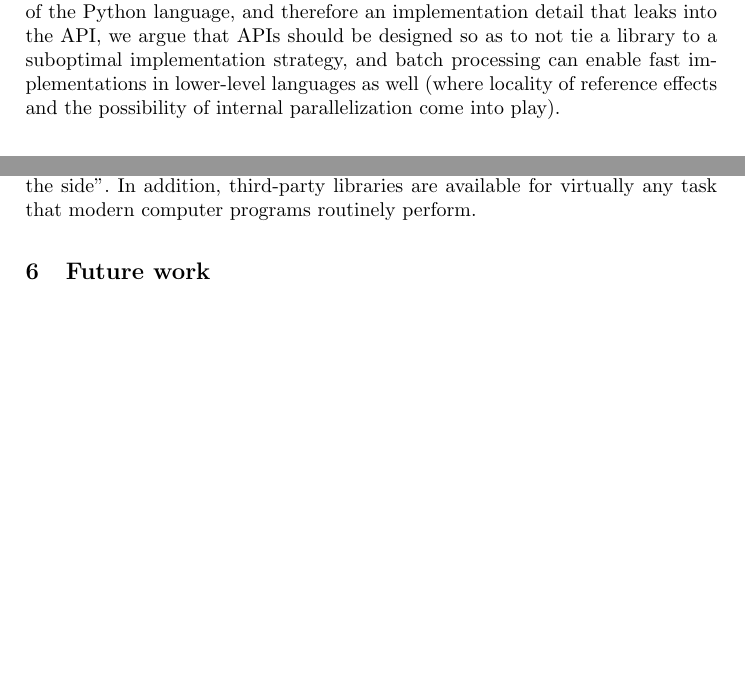
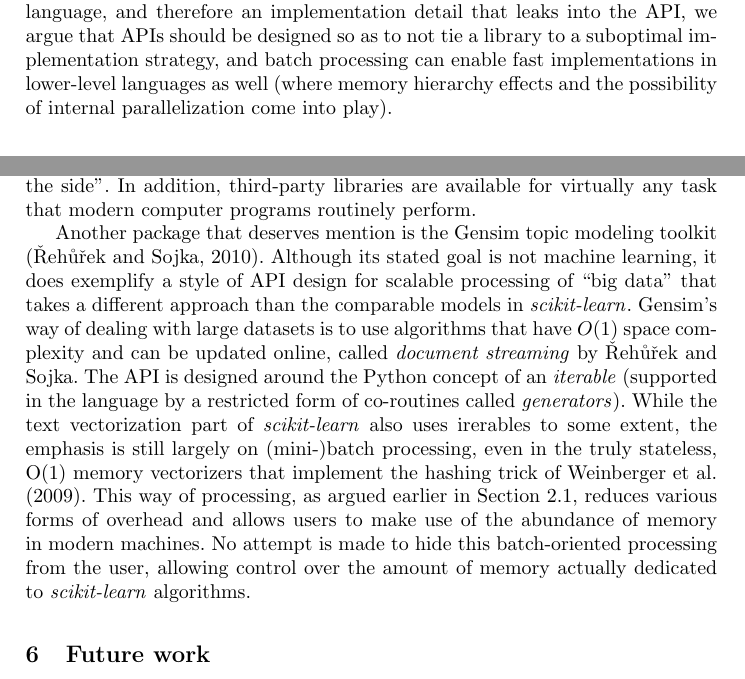
Before and after one commit to jakevdp/ECML_PKDD_2013, a LaTeX paper (paper.tex): two parts of pages 4 and 11 of 12, joined at a grey line, cut so that both start at the same text, the shorter picture padded with empty space. Compiled offline with pdfLaTeX.

Commit message:
more an array processing: gensim comparison

```diff
--- a/paper.tex
+++ b/paper.tex
@@ -210,7 +211,7 @@ we argue that APIs should be designed
 so as to not tie a library to a suboptimal implementation strategy,
 and batch processing can enable fast implementations
 in lower-level languages as well
-(where locality of reference effects
+(where memory hierarchy effects
 and the possibility of internal parallelization come into play).
 % Gilles: I don't think it is worth elaborating too much (if at all) on online learning. They are exceptions in scikit-learn.
 
@@ -621,6 +622,30 @@ will have to perform ``on the side''.
 In addition, third-party libraries are available for virtually any task
 that modern computer programs routinely perform.
 
+Another package that deserves mention is the Gensim topic modeling toolkit
+\citep{rehurek2010gensim}.
+Although its stated goal is not machine learning,
+it does exemplify a style of API design for scalable processing of ``big data''
+that takes a different approach than the comparable models in \sklearn.
+Gensim's way of dealing with large datasets is to use algorithms
+that have $O(1)$ space complexity and can be updated online,
+called \textit{document streaming} by \citeauthor{rehurek2010gensim}.
+The API is designed around the Python concept of an \textit{iterable}
+(supported in the language by a restricted form of co-routines called
+\textit{generators}).
+While the text vectorization part of \sklearn
+also uses irerables to some extent,
+the emphasis is still largely on (mini-)batch processing,
+even in the truly stateless, O(1) memory vectorizers
+that implement the hashing trick of \citet{weinberger2009}.
+This way of processing, as argued earlier in Section~\ref{sec:arrays},
+reduces various forms of overhead
+and allows users to make use of the abundance of memory in modern machines.
+No attempt is made to hide this batch-oriented processing from the user,
+allowing control over the amount of memory actually dedicated
+to \sklearn algorithms.
+
+
 \section{Future work}
 
 ToDo.
```
Also changed, not shown: paper.bib (+8 -0 lines), paper.tex (1 more changed lines).
